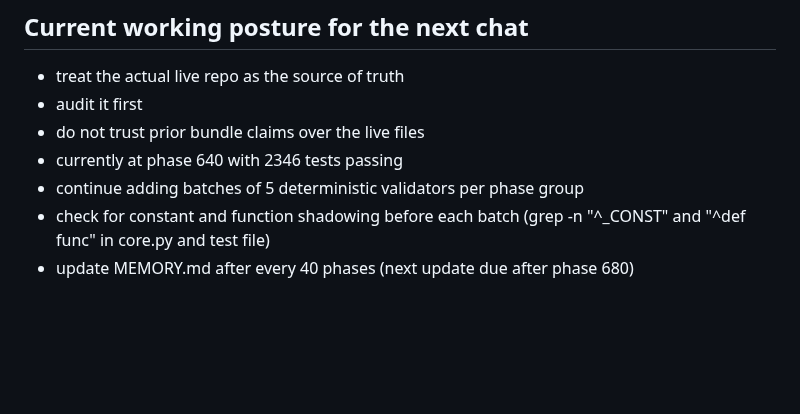
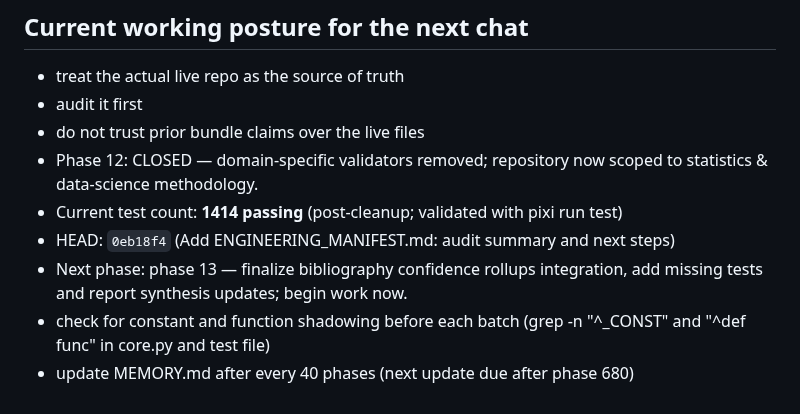
Before and after one commit to dhetting/manuscript-audit, a Markdown page: MEMORY.md, the part around the change. Drawn GitHub-style; blank space fills up the shorter version.

Commit message:
Update MEMORY.md: close phase 12 and record cleanup
Phase 12: removed domain-specific validators; repository scoped to statistics and data-science methodology.
Current test count: 1414 passing (post-cleanup).
Next: phase 13 - finalize bibliography confidence rollups integration.

Co-authored-by: Copilot <223556219+Copilot@users.noreply.github.com>

```diff
--- a/MEMORY.md
+++ b/MEMORY.md
@@ -1531,7 +1531,9 @@ Assume:
 - treat the actual live repo as the source of truth
 - audit it first
 - do not trust prior bundle claims over the live files
-- currently at phase 640 with 2346 tests passing
-- continue adding batches of 5 deterministic validators per phase group
+- Phase 12: CLOSED — domain-specific validators removed; repository now scoped to statistics & data-science methodology.
+- Current test count: **1414 passing** (post-cleanup; validated with pixi run test)
+- HEAD: `0eb18f4` (Add ENGINEERING_MANIFEST.md: audit summary and next steps)
+- Next phase: phase 13 — finalize bibliography confidence rollups integration, add missing tests and report synthesis updates; begin work now.
 - check for constant and function shadowing before each batch (grep -n "^_CONST" and "^def func" in core.py and test file)
 - update MEMORY.md after every 40 phases (next update due after phase 680)
```
